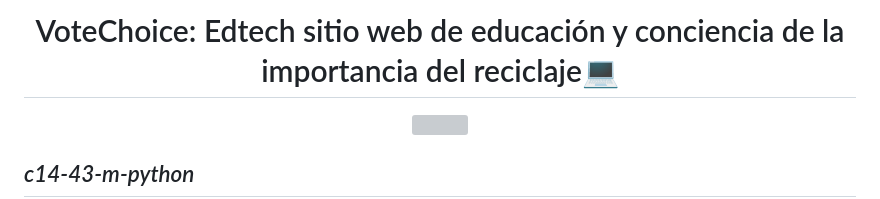
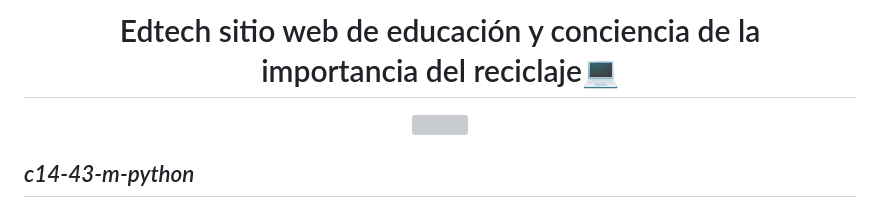
Before and after one commit to MFrias1/NoCountry-c14-43-python, a Markdown page: README.md, the part around the change. Drawn GitHub-style; grey boxes are pictures that could not be loaded.

```diff
--- a/README.md
+++ b/README.md
@@ -1,5 +1,5 @@
 <div align="center">
-  <h1>VoteChoice: Edtech sitio web de educación y conciencia de la importancia del reciclaje💻</h1>
+  <h1>Edtech sitio web de educación y conciencia de la importancia del reciclaje💻</h1>
   <img width="150" style="margin-bottom: 1.5rem" src="public/Images/logoPanel.png" />
 </div>
 
```
